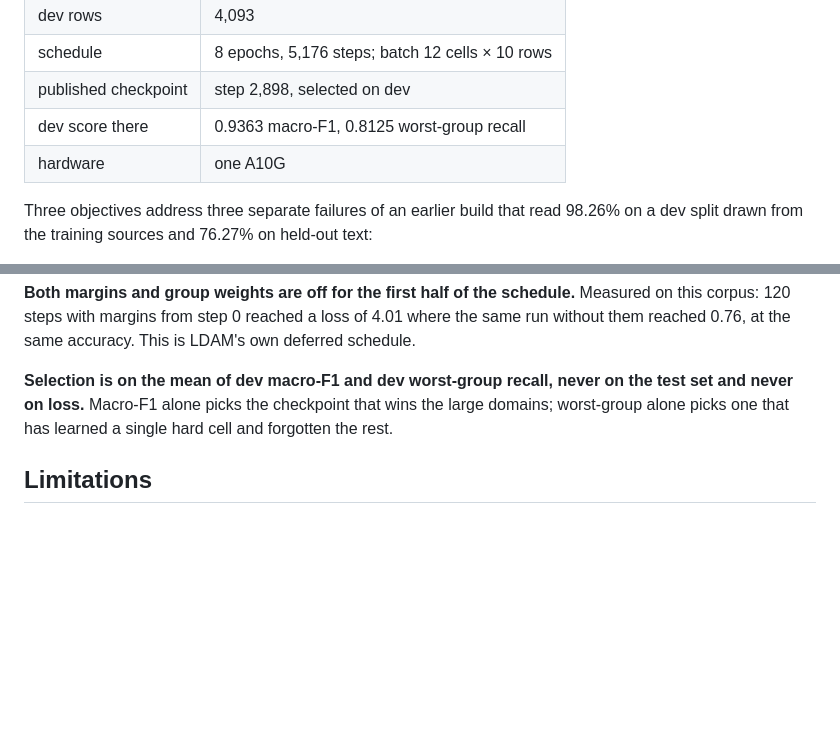
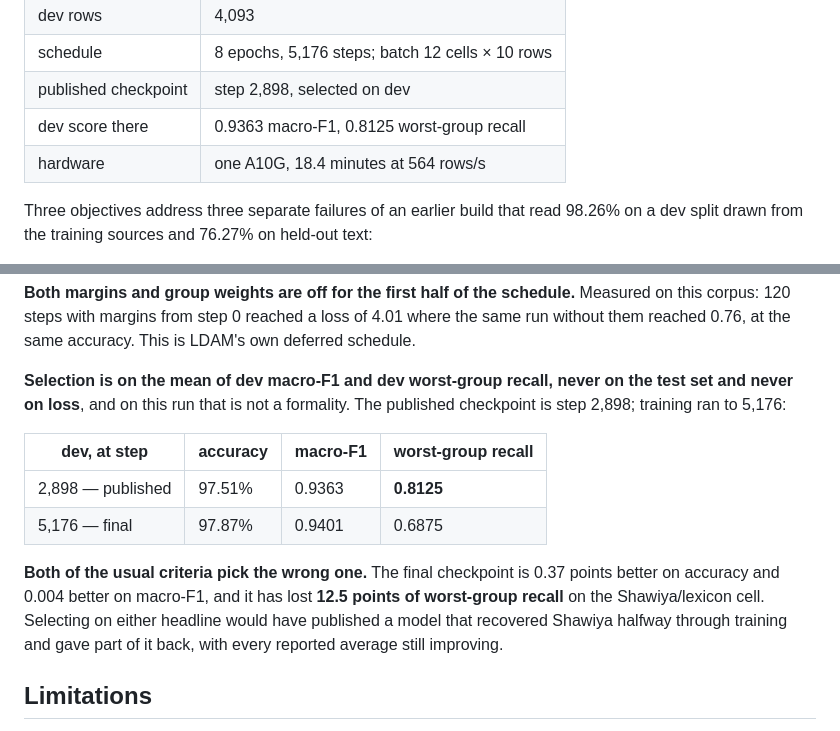
Before and after one commit to abderahmane-ai/agbalu, a Markdown page: docs/cards/dihya-5m.md, 2 parts joined by grey strips. Drawn GitHub-style; blank space fills up the shorter version.

```diff
--- a/docs/cards/dihya-5m.md
+++ b/docs/cards/dihya-5m.md
@@ -253,7 +253,7 @@ already truncated at inference.
 | schedule | 8 epochs, 5,176 steps; batch 12 cells × 10 rows |
 | published checkpoint | step 2,898, selected on dev |
 | dev score there | 0.9363 macro-F1, 0.8125 worst-group recall |
-| hardware | one A10G |
+| hardware | one A10G, 18.4 minutes at 564 rows/s |
 
 Three objectives address three separate failures of an earlier build that read 98.26% on a dev
 split drawn from the training sources and 76.27% on held-out text:
@@ -277,8 +277,19 @@ corpus: 120 steps with margins from step 0 reached a loss of 4.01 where the same
 reached 0.76, at the same accuracy. This is LDAM's own deferred schedule.
 
 **Selection is on the mean of dev macro-F1 and dev worst-group recall, never on the test set and
-never on loss.** Macro-F1 alone picks the checkpoint that wins the large domains; worst-group
-alone picks one that has learned a single hard cell and forgotten the rest.
+never on loss**, and on this run that is not a formality. The published checkpoint is step 2,898;
+training ran to 5,176:
+
+| dev, at step | accuracy | macro-F1 | worst-group recall |
+|---|---|---|---|
+| 2,898 — published | 97.51% | 0.9363 | **0.8125** |
+| 5,176 — final | 97.87% | 0.9401 | 0.6875 |
+
+**Both of the usual criteria pick the wrong one.** The final checkpoint is 0.37 points better on
+accuracy and 0.004 better on macro-F1, and it has lost **12.5 points of worst-group recall** on the
+Shawiya/lexicon cell. Selecting on either headline would have published a model that recovered
+Shawiya halfway through training and gave part of it back, with every reported average still
+improving.
 
 ## Limitations
 
```
Also changed, not shown: paper/OUTLINE.md (deleted, +0 -117 lines).
